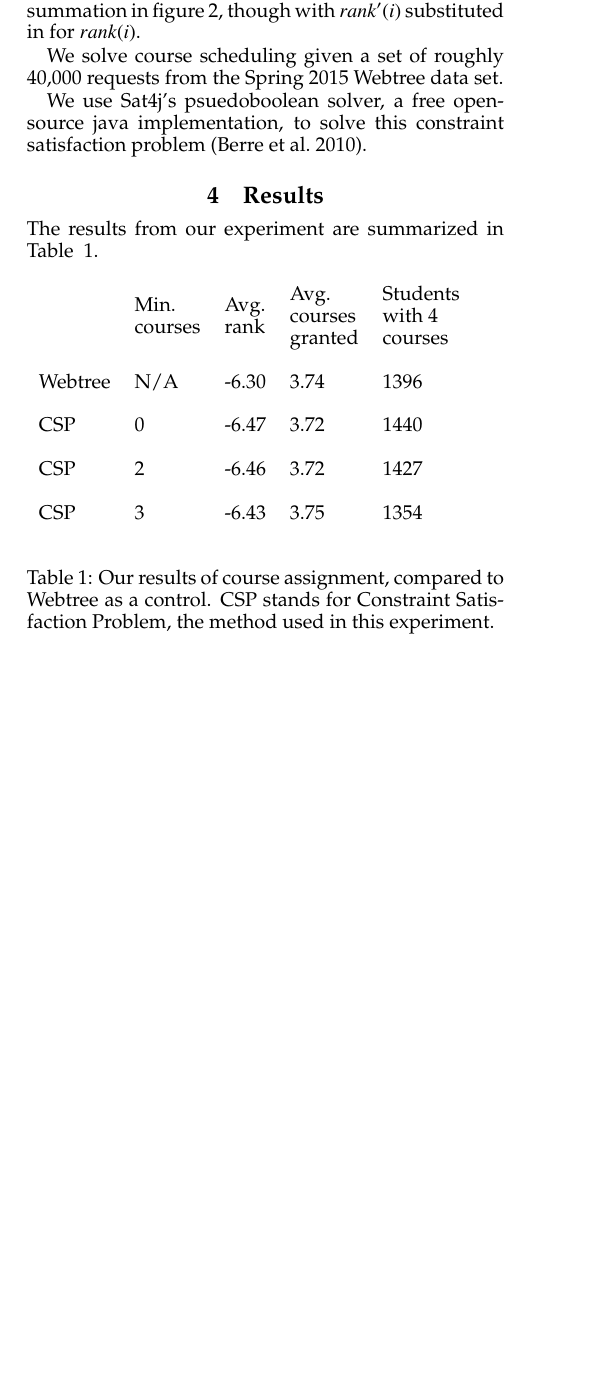
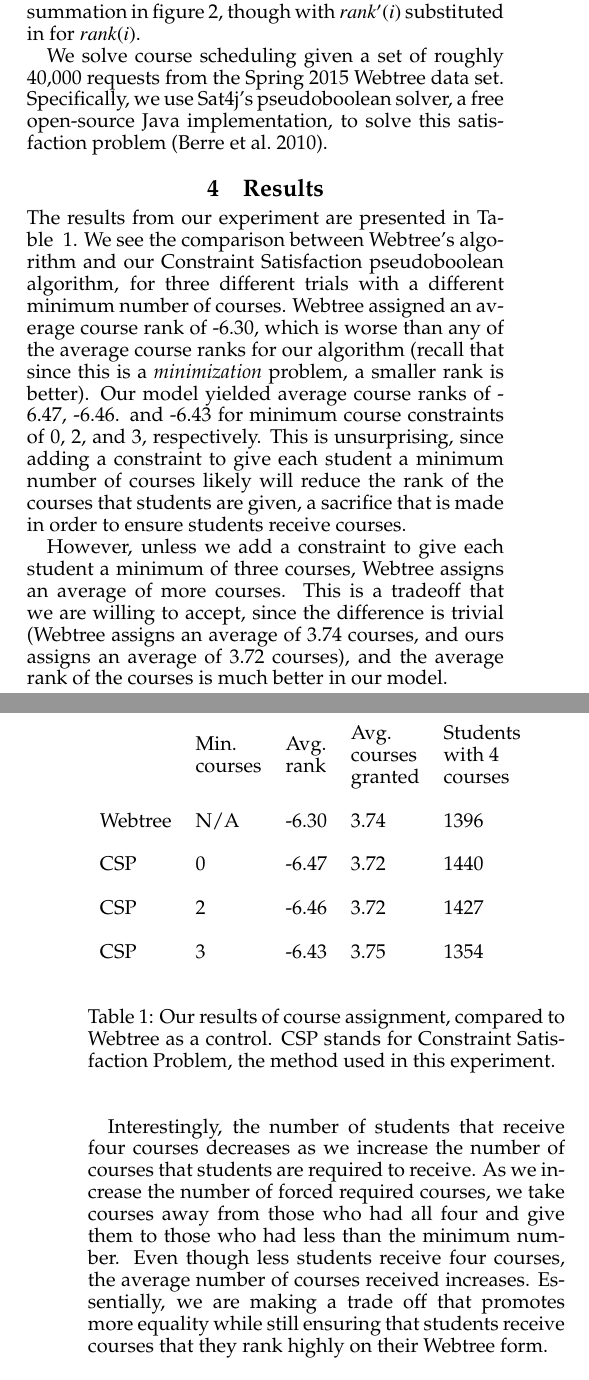
Before and after one commit to samushighwind/HW4, a LaTeX paper (Writeup/main.tex, which reads Writeup/experiments.tex, Writeup/results.tex): part of one column of page 2 of 3 before the commit and two parts of the columns of pages 2 and 3 of 3 after it, the two joined at a grey line, cut so that both start at the same text, the shorter picture padded with empty space. The pictures show the PDF file Writeup/main.pdf that the author committed with the source.

Commit message:
Writeup edited

```diff
--- a/Writeup/experiments.tex
+++ b/Writeup/experiments.tex
@@ -24,7 +24,6 @@ the least desirable. Thus our minimization function minimizes the summation
 in figure 2, though with $rank'(i)$ substituted in for $rank(i)$.
 
 We solve course scheduling given a set of roughly 40,000 requests
-from the Spring 2015 Webtree data set.
-
-We use Sat4j's psuedoboolean solver, a free open-source java implementation, to solve this constraint
-satisfaction problem \cite{sat4j}.
+from the Spring 2015 Webtree data set. Specifically, we use Sat4j's
+pseudoboolean solver, a free open-source Java implementation, to solve
+this satisfaction problem \cite{sat4j}.
--- a/Writeup/main.tex
+++ b/Writeup/main.tex
@@ -50,7 +50,7 @@
 % The "\\" is used to break lines. The \url command
 % is useful for typesetting URLs and email addresses (it uses the
 % Courier font).
-\title{Course Scheduling as a Constraint Satisfaction Problem}
+\title{Course Scheduling as a Pseudoboolean Constraint Satisfaction Problem}
  \author{Micah Brown \and Ben Wiley\\
  \url{{msbrown,bewiley}@davidson.edu}\\
  Davidson College\\
--- a/Writeup/results.tex
+++ b/Writeup/results.tex
@@ -13,7 +13,20 @@
 % or reported in tables with a $\pm$ range. The $95\%$-confidence
 % interval is a commonly reported statistic.
 
-The results from our experiment are summarized in Table ~\ref{fig:mainresults}.
+The results from our experiment are presented in Table
+~\ref{fig:mainresults}. We see the comparison between Webtree's
+algorithm and our Constraint Satisfaction pseudoboolean algorithm, for
+three different trials with a different minimum number of
+courses. Webtree assigned an average course rank of -6.30, which is
+worse than any of the average course ranks for our algorithm (recall
+that since this is a \emph{minimization} problem, a smaller rank is
+better). Our model yielded average course ranks of -6.47, -6.46. and
+-6.43 for minimum course constraints of 0, 2, and 3,
+respectively. This is unsurprising, since adding a constraint to give
+each student a minimum number of courses likely will reduce the rank
+of the courses that students are given, a sacrifice that is made in
+order to ensure students receive courses.
+
 \begin{table}[h]
 \begin{tabular}{lllll}
  & \begin{tabular}[c]{@{}l@{}}Min.\\ courses\end{tabular}
@@ -49,7 +62,22 @@ used in this experiment.}
 \label{fig:mainresults}
 \end{table}
 
+However, unless we add a constraint to give each student a minimum of
+three courses, Webtree assigns an average of more courses. This is a
+tradeoff that we are willing to accept, since the difference is
+trivial (Webtree assigns an average of 3.74 courses, and ours assigns
+an average of 3.72 courses), and the average rank of the courses is
+much better in our model.
 
+Interestingly, the number of students that receive four courses
+decreases as we increase the number of courses that students are
+required to receive. As we increase the number of forced required
+courses, we take courses away from those who had all four and give
+them to those who had less than the minimum number. Even though less
+students receive four courses, the average number of courses received
+increases. Essentially, we are making a trade off that promotes more
+equality while still ensuring that students receive courses that they
+rank highly on their Webtree form.
 
 
 % \subsection{Embedding Pictures}
```
Also changed, not shown: Writeup/abstract.tex (+4 -4 lines), Writeup/ack.tex (+3 -1 lines), Writeup/background.tex (+10 -10 lines), Writeup/conclusion.tex (+16 -12 lines), Writeup/intro.tex (+2 -2 lines), Writeup/main.pdf, Writeup/results.tex (2 more changed lines), 3 other files.
